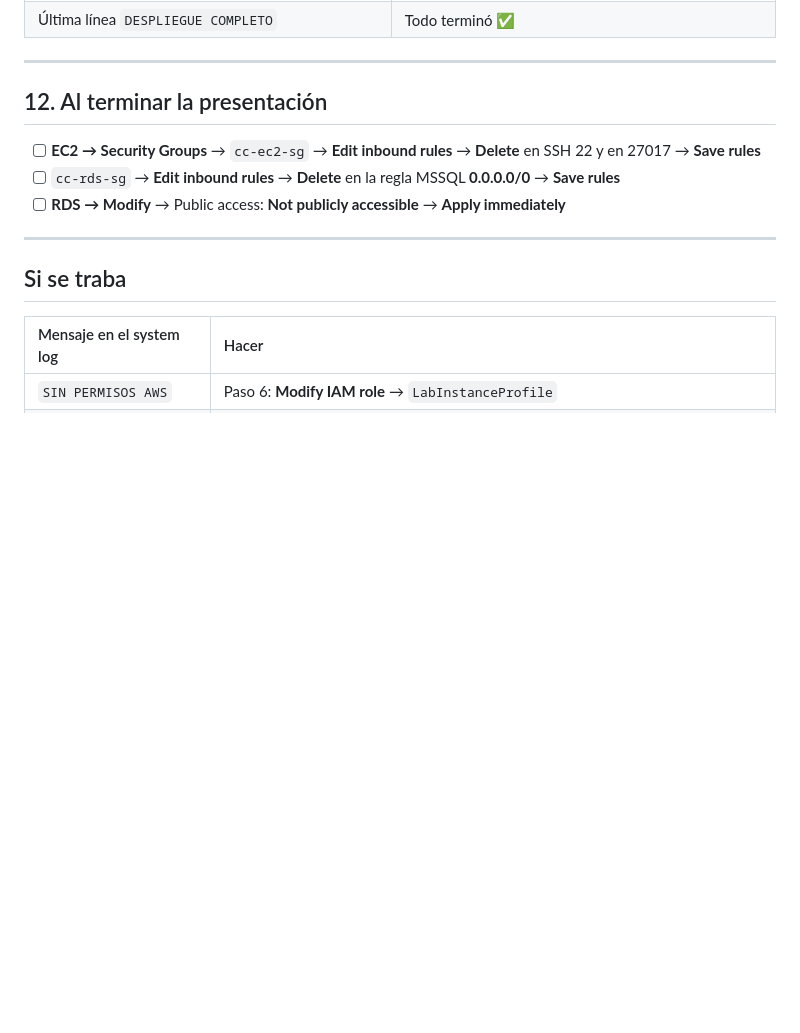
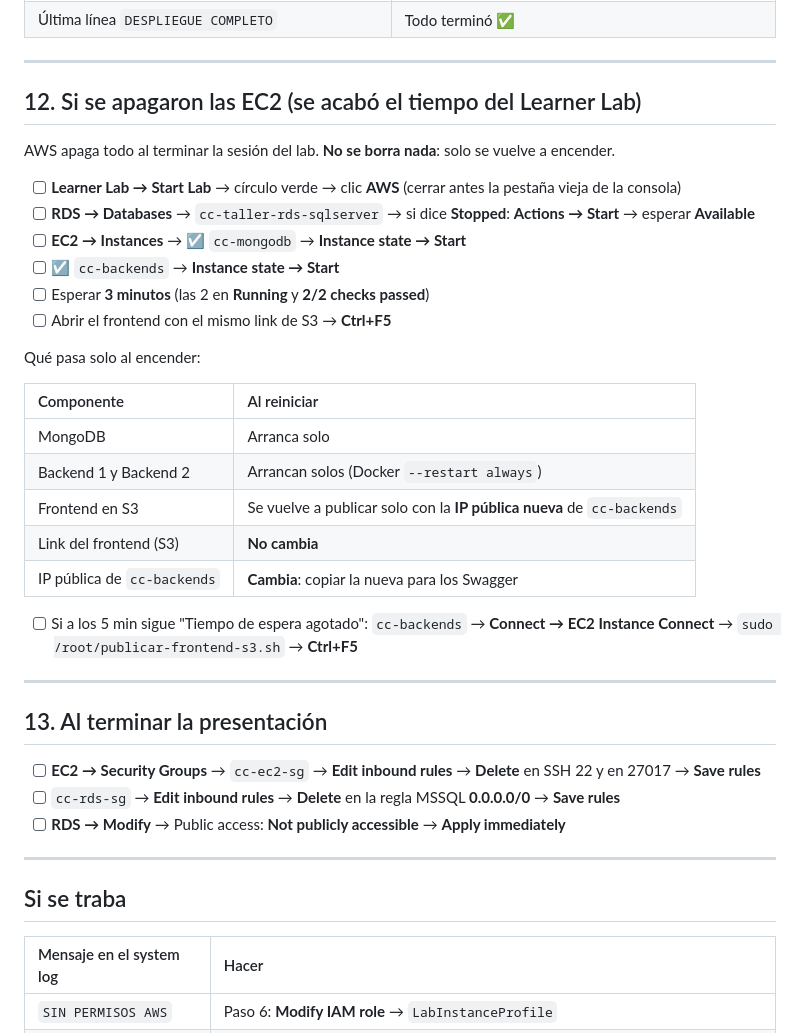
Before and after one commit to anafelix21/tcc, a Markdown page: despliegue-taller-cloud/MANUAL_TALLER_CLOUD.md, the part around the change. Rendered like a GitHub page; blank space fills up the shorter version.

Commit message:
docs(taller-cloud): pasos para reencender todo cuando el Learner Lab apaga las EC2
Co-Authored-By: Claude Opus 5.5 <noreply@anthropic.com>

```diff
--- a/despliegue-taller-cloud/MANUAL_TALLER_CLOUD.md
+++ b/despliegue-taller-cloud/MANUAL_TALLER_CLOUD.md
@@ -258,7 +258,32 @@ Cómo leer lo que sale:
 
 ---
 
-## 12. Al terminar la presentación
+## 12. Si se apagaron las EC2 (se acabó el tiempo del Learner Lab)
+
+AWS apaga todo al terminar la sesión del lab. **No se borra nada**: solo se vuelve a encender.
+
+- [ ] **Learner Lab → Start Lab** → círculo verde → clic **AWS** (cerrar antes la pestaña vieja de la consola)
+- [ ] **RDS → Databases** → `cc-taller-rds-sqlserver` → si dice **Stopped**: **Actions → Start** → esperar **Available**
+- [ ] **EC2 → Instances** → ☑ `cc-mongodb` → **Instance state → Start**
+- [ ] ☑ `cc-backends` → **Instance state → Start**
+- [ ] Esperar **3 minutos** (las 2 en **Running** y **2/2 checks passed**)
+- [ ] Abrir el frontend con el mismo link de S3 → **Ctrl+F5**
+
+Qué pasa solo al encender:
+
+| Componente | Al reiniciar |
+| :-- | :-- |
+| MongoDB | Arranca solo |
+| Backend 1 y Backend 2 | Arrancan solos (Docker `--restart always`) |
+| Frontend en S3 | Se vuelve a publicar solo con la **IP pública nueva** de `cc-backends` |
+| Link del frontend (S3) | **No cambia** |
+| IP pública de `cc-backends` | **Cambia**: copiar la nueva para los Swagger |
+
+- [ ] Si a los 5 min sigue "Tiempo de espera agotado": `cc-backends` → **Connect → EC2 Instance Connect** → `sudo /root/publicar-frontend-s3.sh` → **Ctrl+F5**
+
+---
+
+## 13. Al terminar la presentación
 
 - [ ] **EC2 → Security Groups** → `cc-ec2-sg` → **Edit inbound rules** → **Delete** en SSH 22 y en 27017 → **Save rules**
 - [ ] `cc-rds-sg` → **Edit inbound rules** → **Delete** en la regla MSSQL **0.0.0.0/0** → **Save rules**
```
